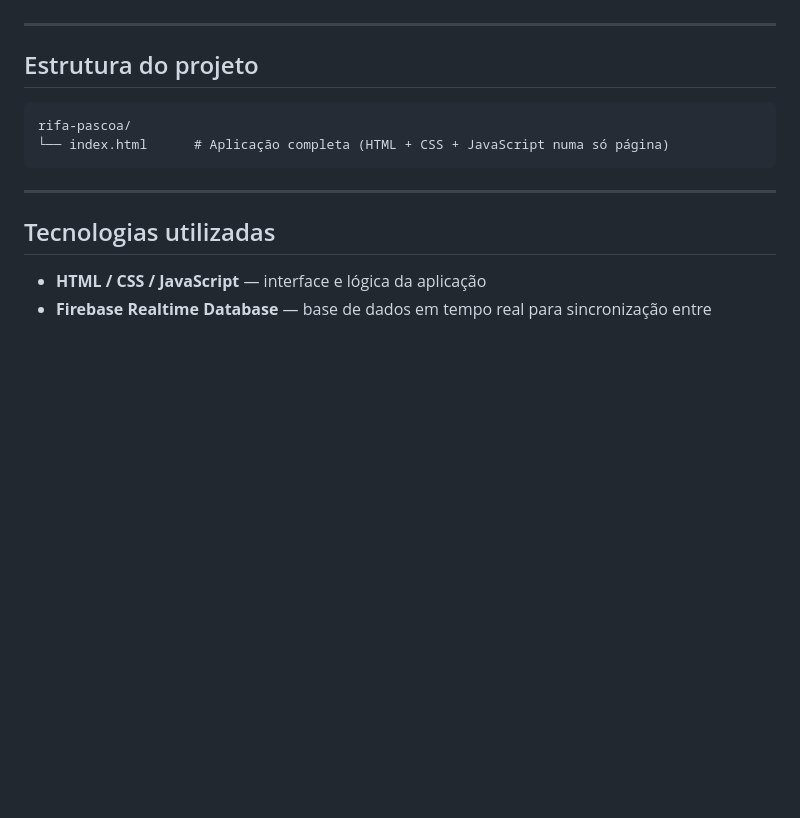
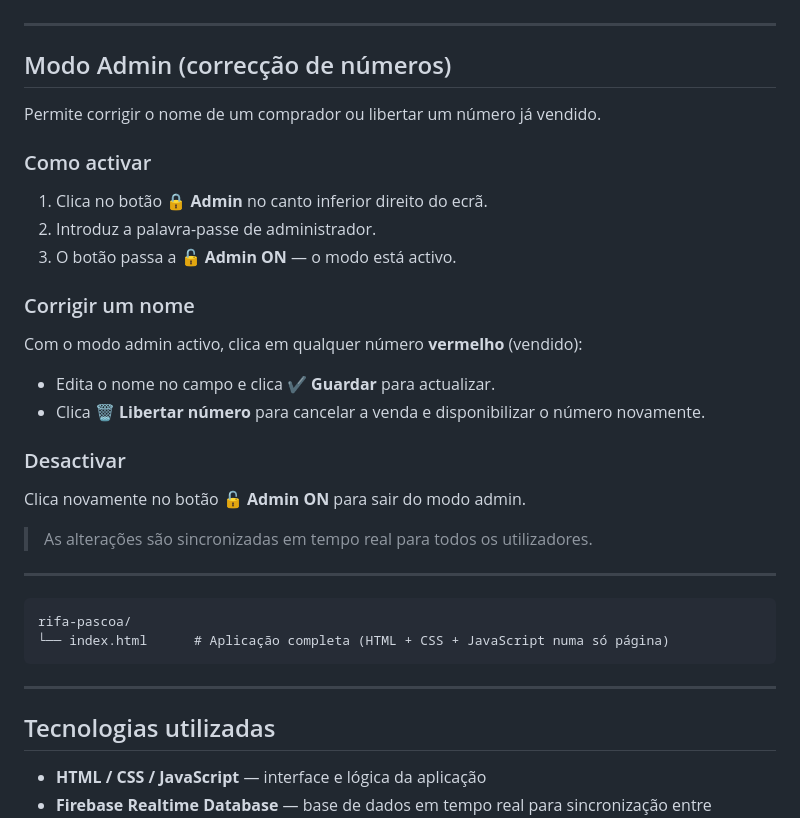
Before and after one commit to tantunescisco/rifa-pascoa, a Markdown page: README.md, the part around the change. Rendered like a GitHub page; blank space fills up the shorter version.

Commit message:
docs: add admin mode section to README

````diff
--- a/README.md
+++ b/README.md
@@ -51,7 +51,29 @@ A aplicação utiliza o **Firebase Realtime Database** para sincronizar o estado
 
 ---
 
-## Estrutura do projeto
+## Modo Admin (correcção de números)
+
+Permite corrigir o nome de um comprador ou libertar um número já vendido.
+
+### Como activar
+
+1. Clica no botão **🔒 Admin** no canto inferior direito do ecrã.
+2. Introduz a palavra-passe de administrador.
+3. O botão passa a **🔓 Admin ON** — o modo está activo.
+
+### Corrigir um nome
+
+Com o modo admin activo, clica em qualquer número **vermelho** (vendido):
+- Edita o nome no campo e clica **✔ Guardar** para actualizar.
+- Clica **🗑️ Libertar número** para cancelar a venda e disponibilizar o número novamente.
+
+### Desactivar
+
+Clica novamente no botão **🔓 Admin ON** para sair do modo admin.
+
+> As alterações são sincronizadas em tempo real para todos os utilizadores.
+
+---
 
 ```
 rifa-pascoa/
````
